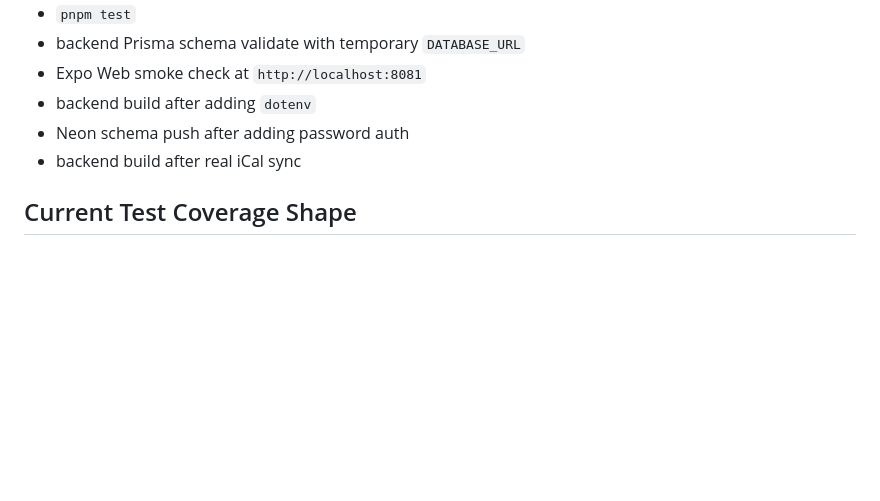
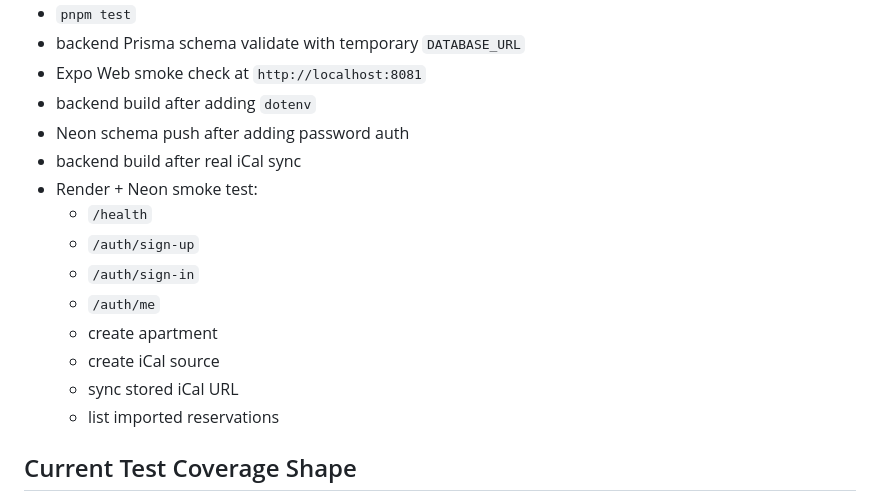
Before and after one commit to Guilherme-Bodart/check-in-board, a Markdown page: docs/current-state.md, the part around the change. Drawn GitHub-style; blank space fills up the shorter version.

Commit message:
Document cloud smoke test

```diff
--- a/docs/current-state.md
+++ b/docs/current-state.md
@@ -110,6 +110,15 @@ Last full local validation:
 - backend build after adding `dotenv`
 - Neon schema push after adding password auth
 - backend build after real iCal sync
+- Render + Neon smoke test:
+  - `/health`
+  - `/auth/sign-up`
+  - `/auth/sign-in`
+  - `/auth/me`
+  - create apartment
+  - create iCal source
+  - sync stored iCal URL
+  - list imported reservations
 
 ## Current Test Coverage Shape
 
```
